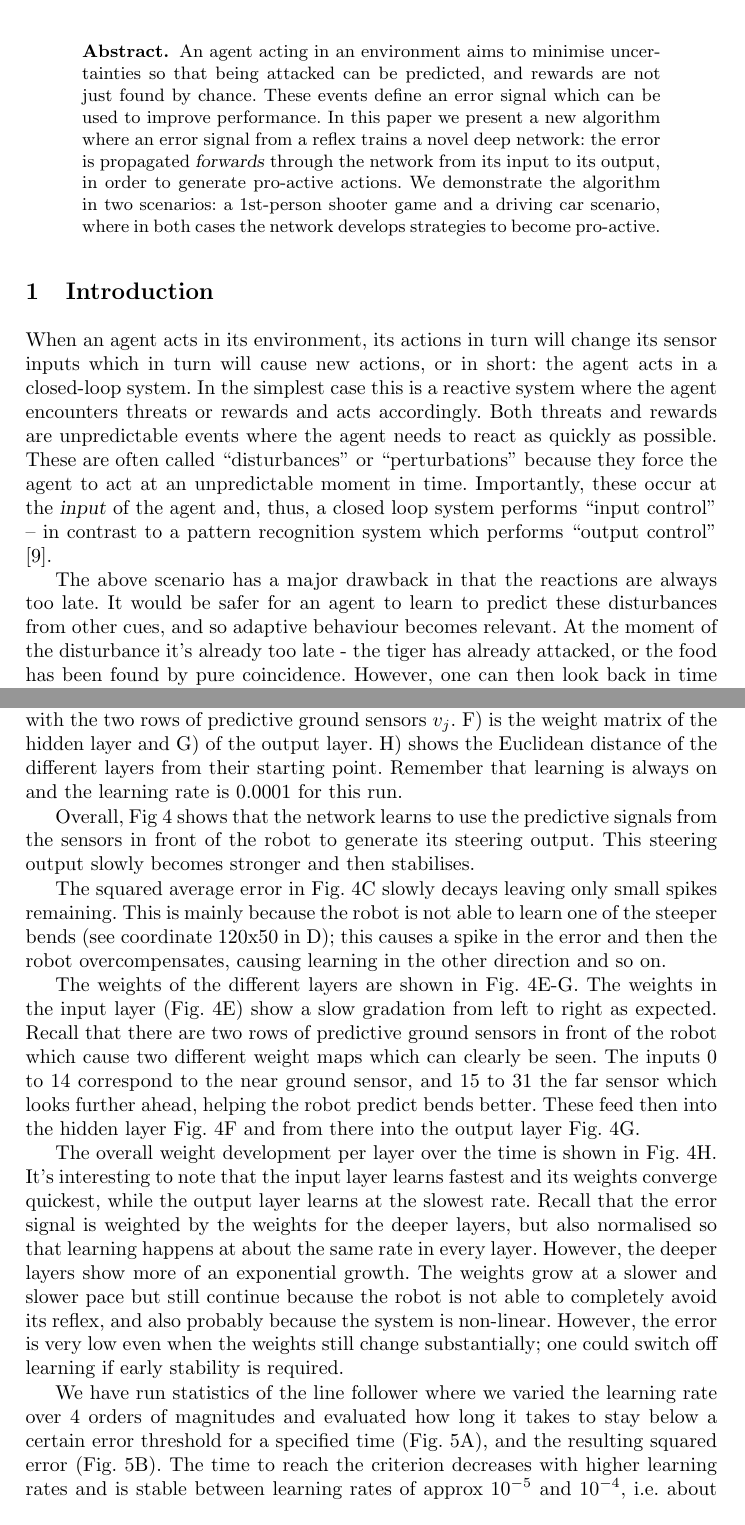
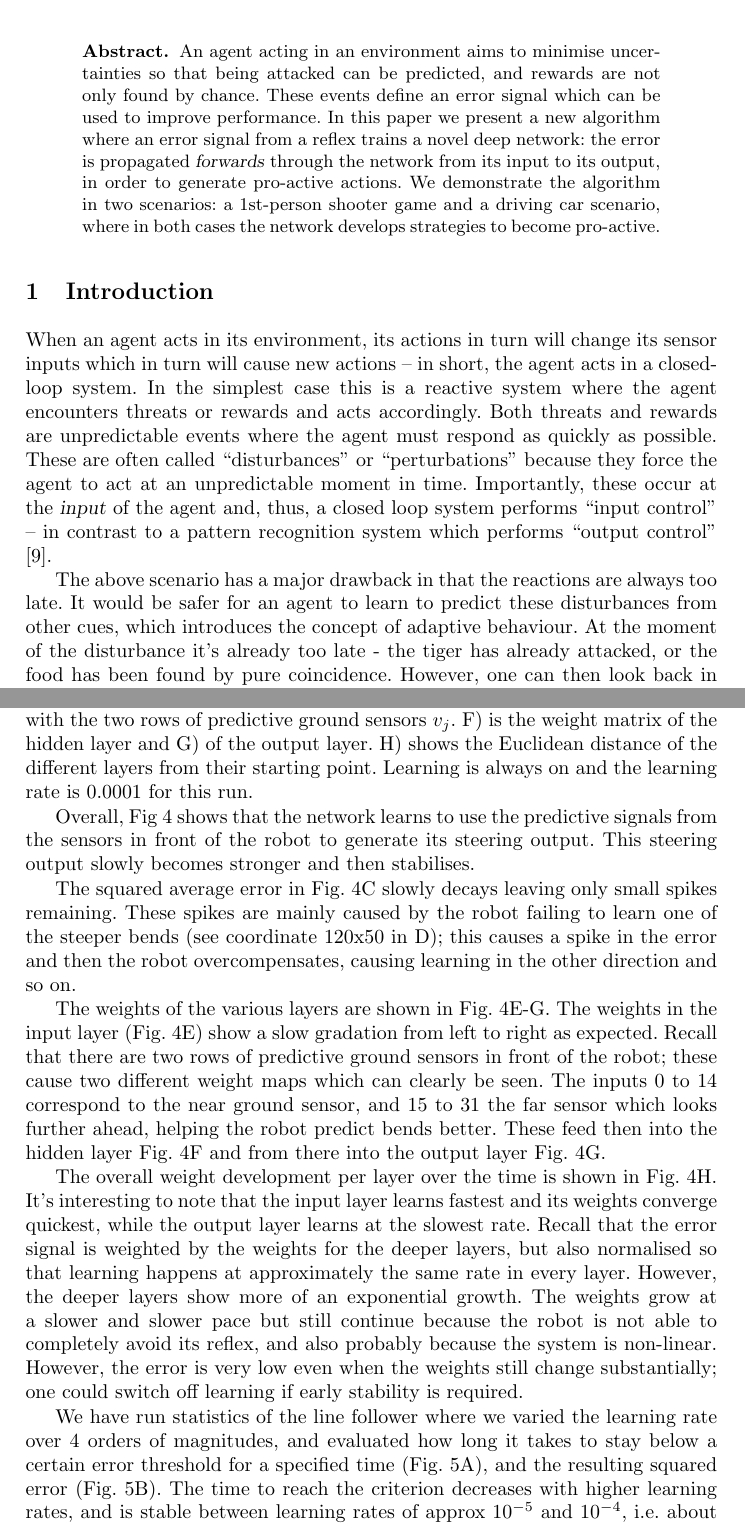
Before and after one commit to glasgowneuro/feedforward_closedloop_learning, a LaTeX paper (sab/sab_submission.tex): two parts of pages 1 and 7 of 12, joined at a grey line, cut so that both start at the same text. Compiled offline with pdfLaTeX.

Commit message:
Some tiny edits to improve readability.

```diff
--- a/sab/sab_submission.tex
+++ b/sab/sab_submission.tex
@@ -26,7 +26,7 @@
 
 \begin{abstract}
  An agent acting in an environment aims to minimise uncertainties so
- that being attacked can be predicted, and rewards are not just found
+ that being attacked can be predicted, and rewards are not only found
  by chance. These events define an error signal which can be used to
  improve performance. In this paper we present a new algorithm where
  an error signal from a reflex trains a novel deep network: the error
@@ -39,11 +39,10 @@
 
 \section{Introduction}
 When an agent acts in its environment, its actions in turn will
-change its sensor inputs which in turn will cause new actions, or in
-short: the agent acts in a closed-loop system. In the simplest case this
+change its sensor inputs which in turn will cause new actions -- in short, the agent acts in a closed-loop system. In the simplest case this
 is a reactive system where the agent encounters threats or rewards and
 acts accordingly. Both threats and rewards are unpredictable events
-where the agent needs to react as quickly as possible. These are often
+where the agent must respond as quickly as possible. These are often
 called ``disturbances'' or ``perturbations'' because they force
 the agent to act at an unpredictable moment in time. Importantly, these
 occur at the \textsl{input} of the agent and, thus, a closed loop system
@@ -52,8 +51,7 @@ which performs ``output control'' \cite{Phillips2000}.
 
 The above scenario has a major drawback in that the reactions are always
 too late.  It would be safer for an agent to learn to predict these
-disturbances from other cues, and so adaptive behaviour becomes
-relevant. At the moment of the disturbance it's already too late - the
+disturbances from other cues, which introduces the concept of adaptive behaviour. At the moment of the disturbance it's already too late - the
 tiger has already attacked, or the food has been found by pure
 coincidence. However, one can then look back in time and determine
 which input signals could have predicted this unexpected
@@ -330,8 +329,7 @@ leaving only small components remaining. E) is the final weight matrix
 of the 1st layer after learning, which correlates the error with the
 two rows of predictive ground sensors $v_j$. F) is the weight matrix
 of the hidden layer and G) of the output layer. H) shows the Euclidean
-distance of the different layers from their starting point. Remember
-that learning is always on and the learning rate is 0.0001 for this
+distance of the different layers from their starting point. Learning is always on and the learning rate is 0.0001 for this
 run.
 
 Overall, Fig~\ref{line_results} shows that the network learns to use
@@ -340,17 +338,17 @@ generate its steering output. This steering output slowly becomes
 stronger and then stabilises.
 
 The squared average error in Fig.~\ref{line_results}C slowly decays
-leaving only small spikes remaining. This is mainly because
-the robot is not able to learn one of the steeper bends (see
+leaving only small spikes remaining. These spikes are mainly caused by
+the robot failing to learn one of the steeper bends (see
 coordinate 120x50 in D); this causes a spike in the error and
 then the robot overcompensates, causing learning in the
 other direction and so on.
 
-The weights of the different layers are shown in
+The weights of the various layers are shown in
 Fig.~\ref{line_results}E-G.  The weights in the input layer
 (Fig.~\ref{line_results}E) show a slow gradation  from left to right as
 expected. Recall that there are two rows of predictive ground
-sensors in front of the robot which cause two different weight maps
+sensors in front of the robot; these cause two different weight maps
 which can clearly be seen. The inputs 0 to 14 correspond to the near
 ground sensor, and 15 to 31 the far sensor which looks further ahead,
 helping the robot predict bends better. These feed then into the
@@ -362,7 +360,7 @@ is shown in Fig.~\ref{line_results}H. It's interesting to note
 that the input layer learns fastest and its weights converge
 quickest, while the output layer learns at the slowest rate. Recall
 that the error signal is weighted by the weights for the deeper
-layers, but also normalised so that learning happens at about the
+layers, but also normalised so that learning happens at approximately the
 same rate in every layer. However, the deeper layers show more
 of an exponential growth. The weights grow at a slower
 and slower pace but still continue because the robot is not able to completely
@@ -389,11 +387,11 @@ is required.
 \end{figure}
 
 We have run statistics of the line follower where we varied the
-learning rate over 4 orders of magnitudes and evaluated how long it
+learning rate over 4 orders of magnitudes, and evaluated how long it
 takes to stay below a certain error threshold for a specified time
 (Fig.~\ref{line_stats}A), and the resulting squared error
 (Fig.~\ref{line_stats}B). The time to reach the criterion decreases
-with higher learning rates and is stable between learning rates of
+with higher learning rates, and is stable between learning rates of
 approx $10^{-5}$ and $10^{-4}$, i.e. about one order of
 magnitude. Each simulation was run twice with different random seeds
 to test for initialisation effects. In the stable
```
Also changed, not shown: sab/sab_submission.tex (51 more changed lines).
